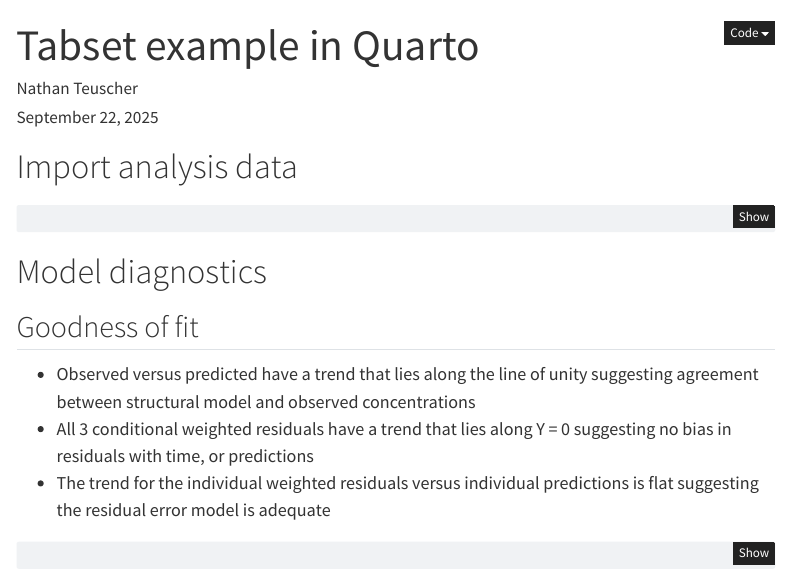
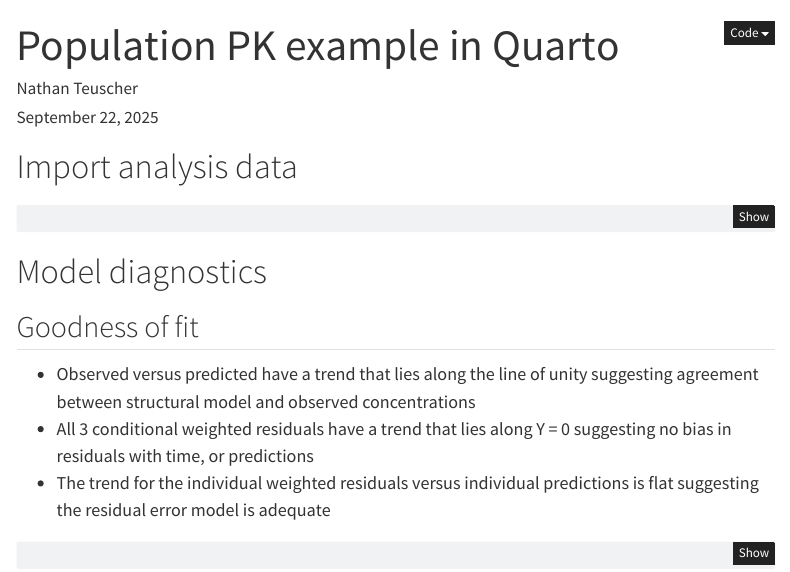
Before and after one commit to nteuscher/UF-RClub2025, a Quarto document (PopPK Model Diagnostics.qmd): the page in a window 1100 px wide, from its top. Rendered offline with R 4.5, knitr and Pandoc in place of Quarto, with nearby package versions; some code elsewhere in the file could not run offline; menus at the side of the page are left out.

Commit message:
Update title

```diff
--- a/PopPK Model Diagnostics.qmd
+++ b/PopPK Model Diagnostics.qmd
@@ -1,5 +1,5 @@
 ---
-title: "Tabset example in Quarto"
+title: "Population PK example in Quarto"
 author: "Nathan Teuscher"
 date: '`r format(Sys.Date(), "%B %d, %Y")`'
 format:
```
